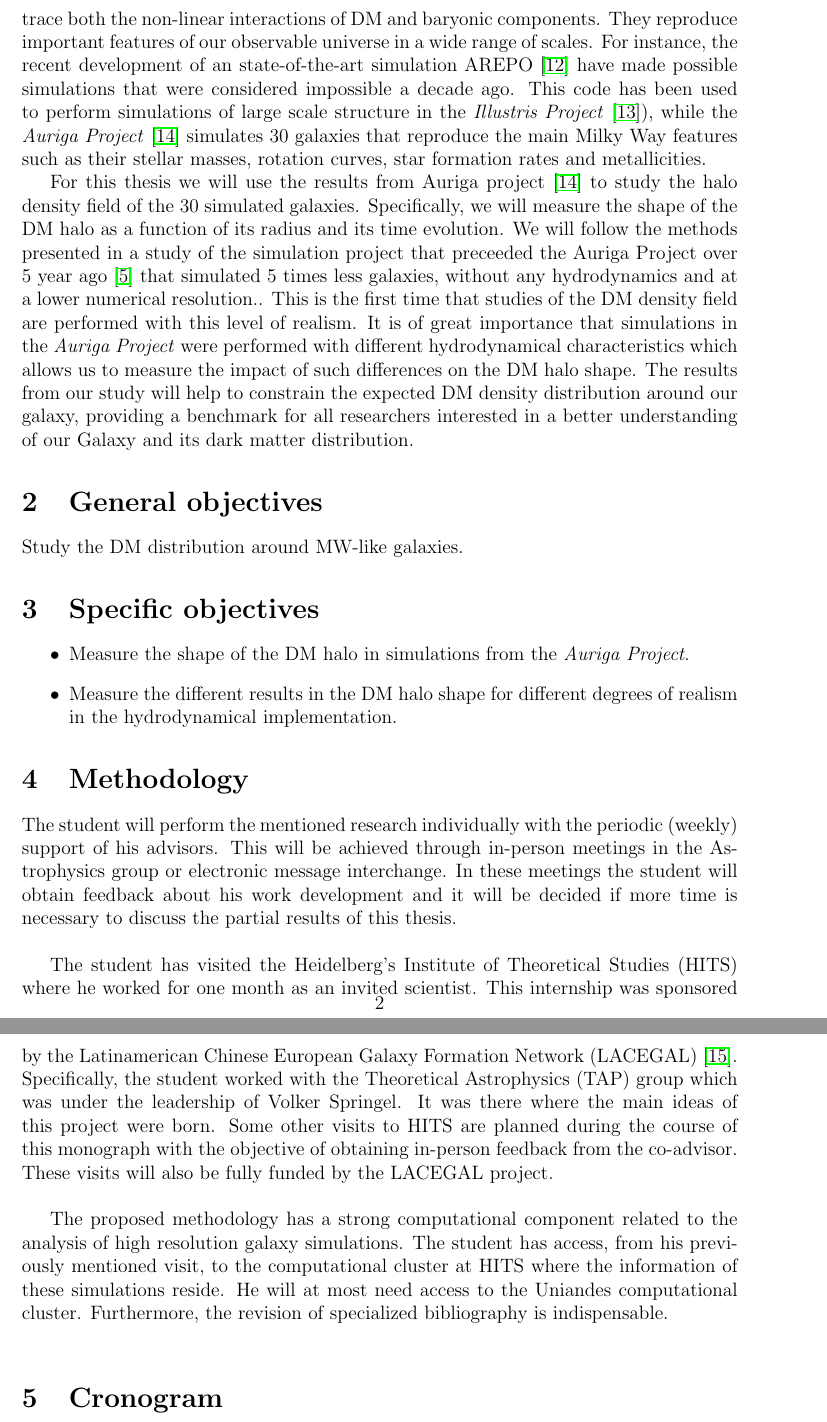
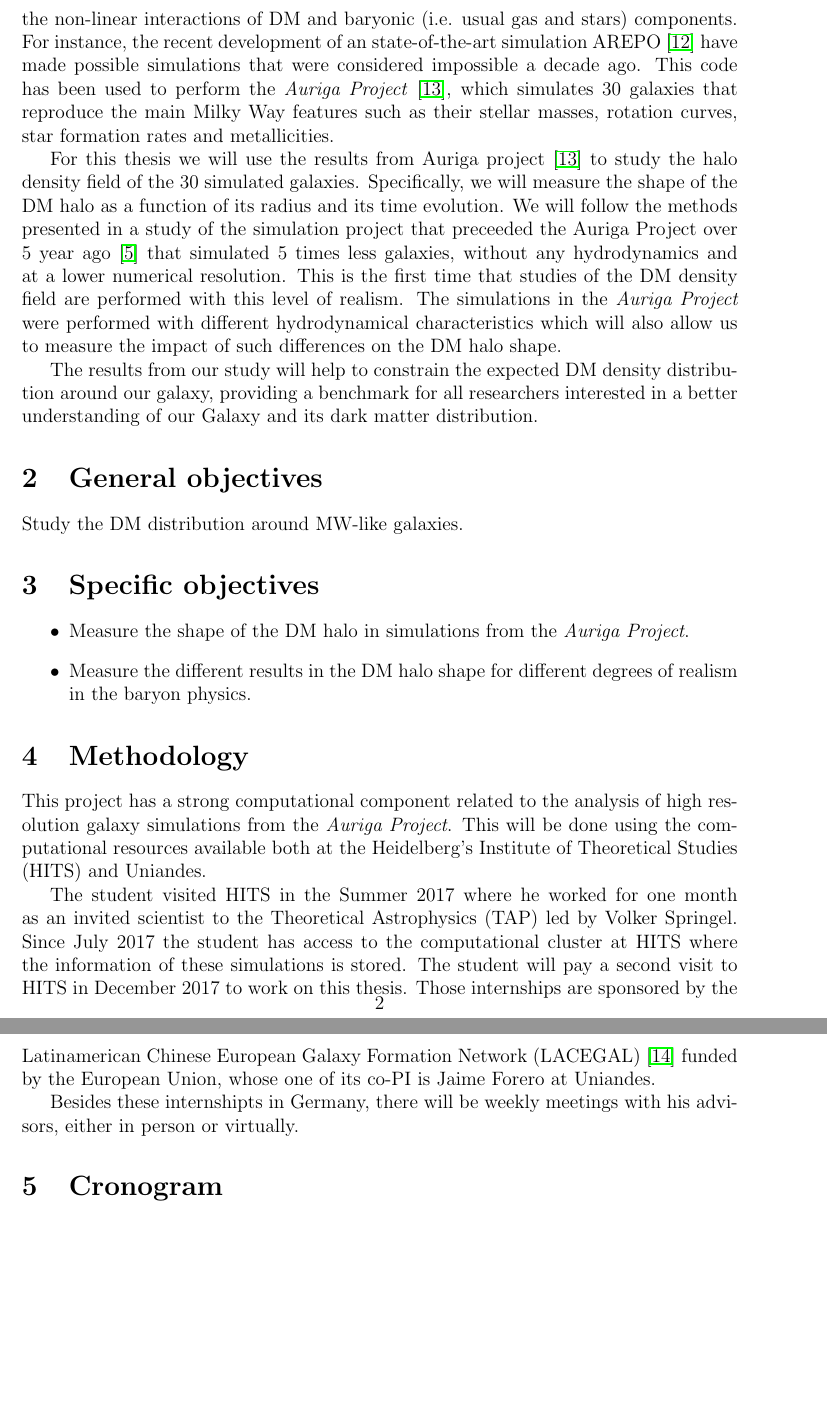
Before and after one commit to jdprada1760/Masters_Thesis, a LaTeX document (Proposal/Propuesta_JesusPrada.tex): two parts of pages 2 and 3 of 5, joined at a grey line, cut so that both start at the same text, the shorter picture padded with empty space. Compiled offline with pdfLaTeX.

Commit message:
Update Propuesta_JesusPrada.tex

```diff
--- a/Proposal/Propuesta_JesusPrada.tex
+++ b/Proposal/Propuesta_JesusPrada.tex
@@ -60,18 +62,17 @@ Second, artifacts can appear due to the always limited numerical resolution.
 For these reasons, the study of simulations of astronomical or cosmological systems, as well as the research for reducing the aforementioned biases of computation, is an important field of study in modern astrophysics.\\
 
 Recently, the growth of computational power and the improvement of numerical models have made possible to perform realistic simulations.
-These simulations can trace both the non-linear interactions of DM and baryonic components.
-They reproduce important features of our observable universe in a wide range of scales.
+These simulations can trace the non-linear interactions of DM and baryonic (i.e. usual gas and stars) components.
 For instance, the recent development of an state-of-the-art simulation AREPO \cite{arepo} have made possible simulations that were considered impossible a decade ago.
-This code has been used to perform simulations of large scale structure in the \emph{Illustris Project} \cite{Illustris2}), while the
-\emph{Auriga Project} \cite{auriga} simulates 30 galaxies that reproduce the main Milky Way features such as their stellar masses, rotation curves, star formation rates and metallicities.
+This code has been used to perform the \emph{Auriga Project} \cite{auriga}, which simulates 30 galaxies that reproduce the main Milky Way features such as their stellar masses, rotation curves, star formation rates and metallicities.
 
 For this thesis we will use the results from Auriga project \cite{auriga} to study the halo density field of the 30 simulated galaxies.
 Specifically, we will measure the shape of the DM halo as a function of its radius and its time evolution.
-We will follow the methods presented in a study of the simulation project that preceeded the Auriga Project over 5 year ago \cite{Vera-Ciro2011} that simulated 5 times less galaxies, without any hydrodynamics and at a lower numerical resolution..
+We will follow the methods presented in a study of the simulation project that preceeded the Auriga Project over 5 year ago \cite{Vera-Ciro2011} that simulated 5 times less galaxies, without any hydrodynamics and at a lower numerical resolution.
 This is the first time that studies of the DM density field are performed with this level of realism.
-It is of great importance that simulations in the \emph{Auriga Project} were performed with different hydrodynamical characteristics
-which allows us to measure the impact of such differences on the DM halo shape.
+The simulations in the \emph{Auriga Project} were performed with different hydrodynamical characteristics
+which will also allow us to measure the impact of such differences on the DM halo shape.
+
 The results from our study will help to constrain the expected DM density distribution around our galaxy,
 providing a benchmark for all researchers interested in a better understanding of our Galaxy and its
 dark matter distribution.
@@ -92,7 +93,7 @@ Study the DM distribution around MW-like galaxies.
 \begin{itemize}
 	\item Measure the shape of the DM halo in simulations from the \emph{Auriga Project}.
 
-	\item Measure the different results in the DM halo shape for different degrees of realism in the hydrodynamical implementation.
+	\item Measure the different results in the DM halo shape for different degrees of realism in the baryon physics.
 \end{itemize}
 
 \section{Methodology}
@@ -103,22 +104,15 @@ Study the DM distribution around MW-like galaxies.
 
 %Monografía experimental: Recordar que para ser aprobada, los aparatos e insumos experimentales que se usarán en la Monografía deben estar previamente disponibles en la Universidad, o garantizar su disponibilidad para el tiempo en el que se realizará la misma. ¿Qué montajes experimentales se van a usar y que material se requiere? ¿En qué espacio físico se llevarán a cabo los experimentos? Si se usan aparatos externos, ¿qué permisos se necesitan? Si hay que realizar pagos a terceros, ¿cómo se financiará esto?
 
-The student will perform the mentioned research individually with the periodic (weekly) support of his advisors. This will be achieved through in-person meetings in the Astrophysics group or electronic message interchange.
-In these meetings the student will obtain feedback about his work development and it will be decided if more time is necessary to discuss the partial results of this thesis. \\
+This project has a strong computational component related to the analysis of high resolution galaxy simulations from the \emph{Auriga Project}.
+This will be done using the computational resources available both at the Heidelberg's Institute of Theoretical Studies (HITS) and Uniandes.
 
+The student visited HITS in the Summer 2017 where he worked for one month as an invited scientist to the Theoretical Astrophysics (TAP) led by Volker Springel.
+Since July 2017 the student has access to the computational cluster at HITS where the information of these simulations is stored.
+The student will pay a second visit to HITS in December 2017 to work on this thesis.
+Those internships are sponsored by the Latinamerican Chinese European Galaxy Formation Network (LACEGAL) \cite{LACEGAL} funded by the European Union, whose one of its  co-PI is Jaime Forero at Uniandes.
 
-The student has visited  the Heidelberg's Institute of Theoretical Studies (HITS) where he worked for one month as an invited scientist.
-This internship was sponsored by the Latinamerican Chinese European Galaxy Formation Network (LACEGAL) \cite{LACEGAL}.
-Specifically, the student worked with the Theoretical Astrophysics (TAP) group which was under the leadership of Volker Springel.
-It was there where the main ideas of this project were born.
- Some other visits to HITS are planned during the course of this monograph with the objective of obtaining in-person feedback from the co-advisor.
-These visits will also be fully funded by the LACEGAL project.\\
-
-The proposed methodology has a strong computational component related to the analysis of high resolution galaxy simulations.
-The student has access, from his previously mentioned visit, to the computational cluster at HITS where the information of these simulations reside.
-He will at most need access to the Uniandes computational cluster.
-Furthermore, the revision of specialized bibliography is indispensable.\\
-
+Besides these internshipts in Germany, there will be weekly meetings with his advisors, either in person or virtually.
 
 \section{Cronogram}
 
```
Also changed, not shown: Proposal/Propuesta_JesusPrada.tex (6 more changed lines).
